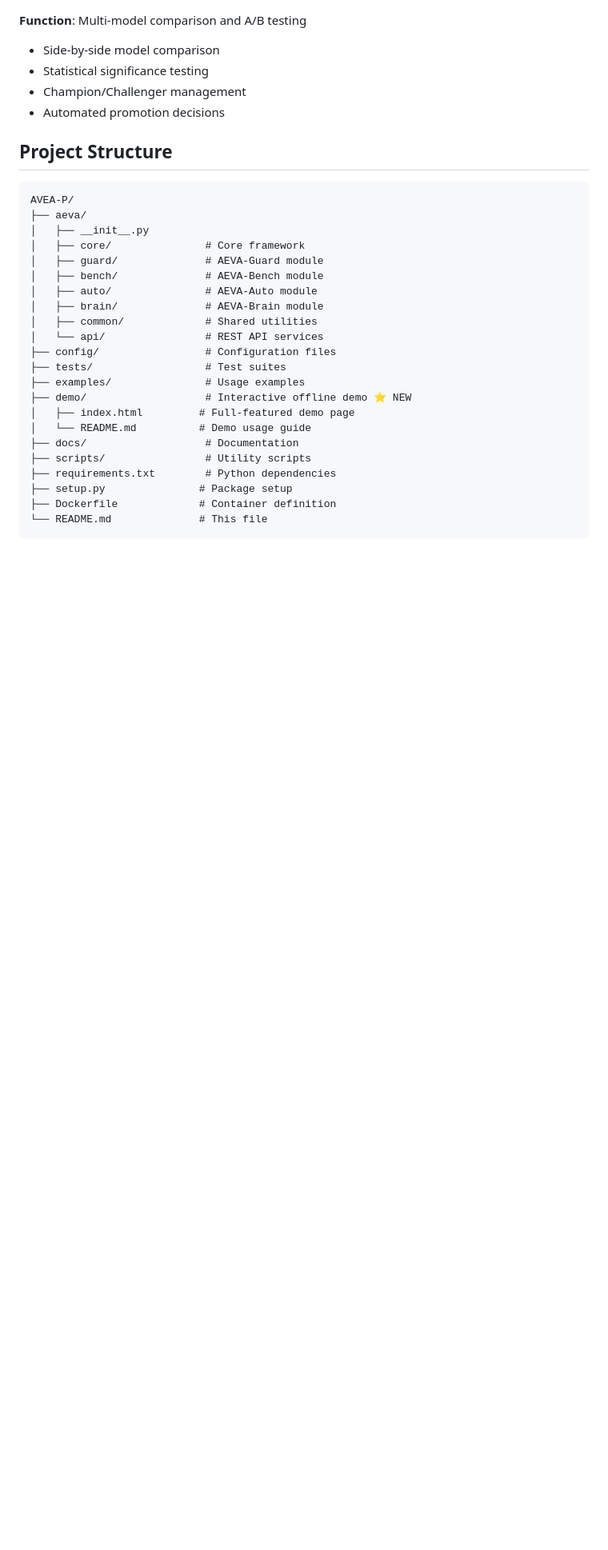
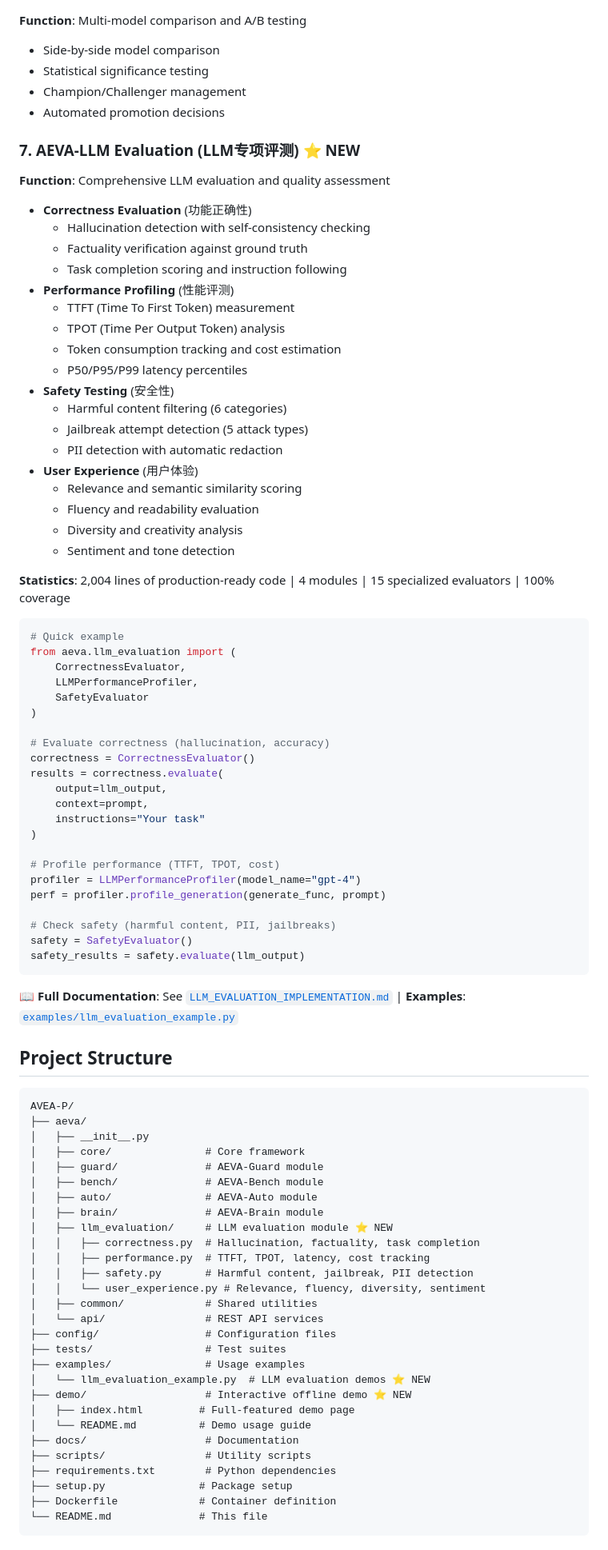
Before and after one commit to liqcui/AEVA-P, a Markdown page: README.md, the part around one of its changes. Shown at 80% size. Rendered like a GitHub page; blank space fills up the shorter version.

Commit message:
docs: Add LLM evaluation capabilities to README
- Add new section 7. AEVA-LLM Evaluation with comprehensive features
- Update project structure to include llm_evaluation module
- Add llm_evaluation_example.py to examples
- Update key features to highlight LLM-specific capabilities
- Include quick code example and documentation links

````diff
--- a/README.md
+++ b/README.md
@@ -82,6 +82,56 @@ AEVA is an intelligent platform for algorithm evaluation and validation, designe
 - Champion/Challenger management
 - Automated promotion decisions
 
+### 7. AEVA-LLM Evaluation (LLM专项评测) ⭐ NEW
+**Function**: Comprehensive LLM evaluation and quality assessment
+- **Correctness Evaluation** (功能正确性)
+  - Hallucination detection with self-consistency checking
+  - Factuality verification against ground truth
+  - Task completion scoring and instruction following
+- **Performance Profiling** (性能评测)
+  - TTFT (Time To First Token) measurement
+  - TPOT (Time Per Output Token) analysis
+  - Token consumption tracking and cost estimation
+  - P50/P95/P99 latency percentiles
+- **Safety Testing** (安全性)
+  - Harmful content filtering (6 categories)
+  - Jailbreak attempt detection (5 attack types)
+  - PII detection with automatic redaction
+- **User Experience** (用户体验)
+  - Relevance and semantic similarity scoring
+  - Fluency and readability evaluation
+  - Diversity and creativity analysis
+  - Sentiment and tone detection
+
+**Statistics**: 2,004 lines of production-ready code | 4 modules | 15 specialized evaluators | 100% coverage
+
+```python
+# Quick example
+from aeva.llm_evaluation import (
+    CorrectnessEvaluator,
+    LLMPerformanceProfiler,
+    SafetyEvaluator
+)
+
+# Evaluate correctness (hallucination, accuracy)
+correctness = CorrectnessEvaluator()
+results = correctness.evaluate(
+    output=llm_output,
+    context=prompt,
+    instructions="Your task"
+)
+
+# Profile performance (TTFT, TPOT, cost)
+profiler = LLMPerformanceProfiler(model_name="gpt-4")
+perf = profiler.profile_generation(generate_func, prompt)
+
+# Check safety (harmful content, PII, jailbreaks)
+safety = SafetyEvaluator()
+safety_results = safety.evaluate(llm_output)
+```
+
+📖 **Full Documentation**: See [`LLM_EVALUATION_IMPLEMENTATION.md`](LLM_EVALUATION_IMPLEMENTATION.md) | **Examples**: [`examples/llm_evaluation_example.py`](examples/llm_evaluation_example.py)
+
 ## Project Structure
 
 ```
@@ -93,11 +143,17 @@ AVEA-P/
 │   ├── bench/              # AEVA-Bench module
 │   ├── auto/               # AEVA-Auto module
 │   ├── brain/              # AEVA-Brain module
+│   ├── llm_evaluation/     # LLM evaluation module ⭐ NEW
+│   │   ├── correctness.py  # Hallucination, factuality, task completion
+│   │   ├── performance.py  # TTFT, TPOT, latency, cost tracking
+│   │   ├── safety.py       # Harmful content, jailbreak, PII detection
+│   │   └── user_experience.py # Relevance, fluency, diversity, sentiment
 │   ├── common/             # Shared utilities
 │   └── api/                # REST API services
 ├── config/                 # Configuration files
 ├── tests/                  # Test suites
 ├── examples/               # Usage examples
+│   └── llm_evaluation_example.py  # LLM evaluation demos ⭐ NEW
 ├── demo/                   # Interactive offline demo ⭐ NEW
 │   ├── index.html         # Full-featured demo page
 │   └── README.md          # Demo usage guide
````
Also changed, not shown: other parts of README.md (+4 -3 lines).
